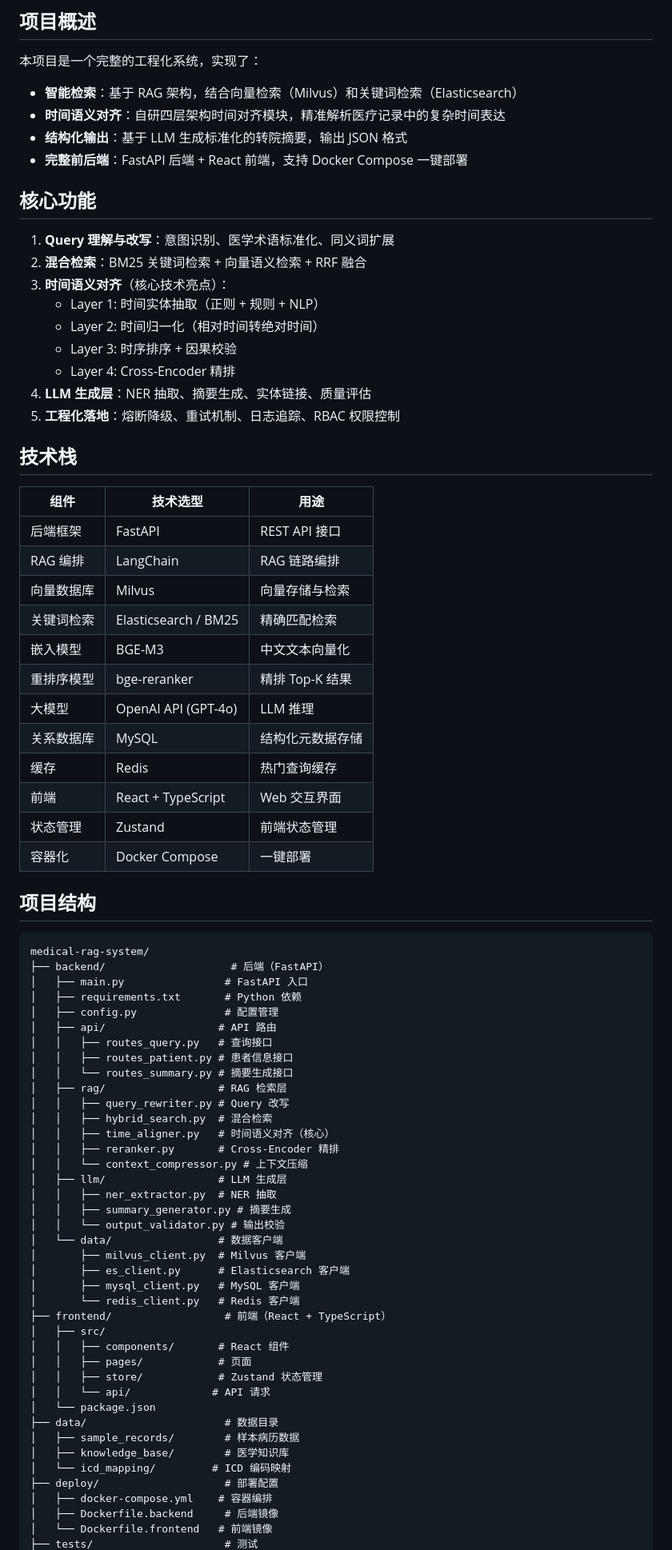
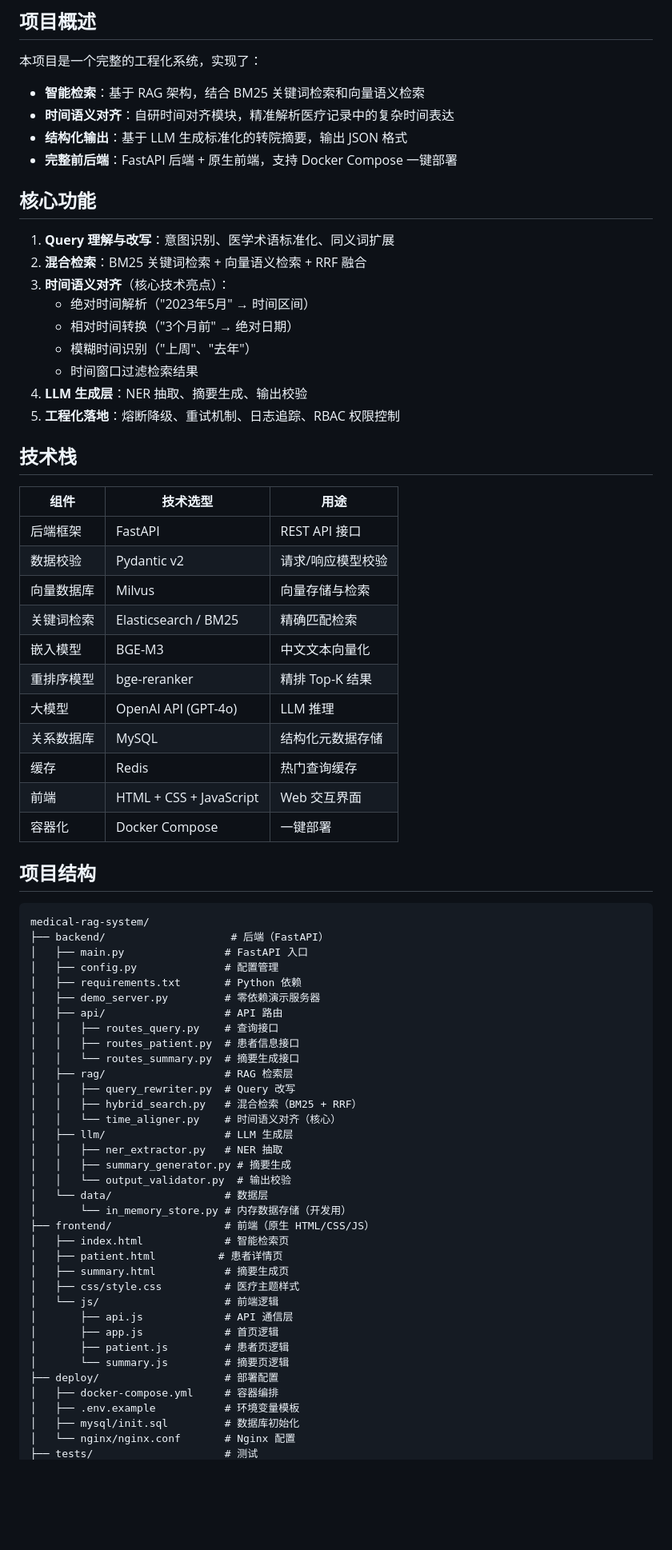
Before and after one commit to htshts/medical-RAG-system, a Markdown page: README.md, the part around one of its changes. Shown at 80% size. Rendered like a GitHub page; blank space fills up the shorter version.

Commit message:
docs: 更新README，移除已删除文档的引用
- 移除对 USAGE.md 和 PROJECT_SUMMARY.md 的引用
- 修正项目结构以匹配实际代码文件
- 修正前端技术栈描述（原生HTML/CSS/JS 而非 React）
- 补充三种启动方式说明和 API 接口列表

```diff
--- a/README.md
+++ b/README.md
@@ -5,21 +5,21 @@
 ## 项目概述
 
 本项目是一个完整的工程化系统，实现了：
-- **智能检索**：基于 RAG 架构，结合向量检索（Milvus）和关键词检索（Elasticsearch）
-- **时间语义对齐**：自研四层架构时间对齐模块，精准解析医疗记录中的复杂时间表达
+- **智能检索**：基于 RAG 架构，结合 BM25 关键词检索和向量语义检索
+- **时间语义对齐**：自研时间对齐模块，精准解析医疗记录中的复杂时间表达
 - **结构化输出**：基于 LLM 生成标准化的转院摘要，输出 JSON 格式
-- **完整前后端**：FastAPI 后端 + React 前端，支持 Docker Compose 一键部署
+- **完整前后端**：FastAPI 后端 + 原生前端，支持 Docker Compose 一键部署
 
 ## 核心功能
 
 1. **Query 理解与改写**：意图识别、医学术语标准化、同义词扩展
 2. **混合检索**：BM25 关键词检索 + 向量语义检索 + RRF 融合
 3. **时间语义对齐**（核心技术亮点）：
-   - Layer 1: 时间实体抽取（正则 + 规则 + NLP）
-   - Layer 2: 时间归一化（相对时间转绝对时间）
-   - Layer 3: 时序排序 + 因果校验
-   - Layer 4: Cross-Encoder 精排
-4. **LLM 生成层**：NER 抽取、摘要生成、实体链接、质量评估
+   - 绝对时间解析（"2023年5月" → 时间区间）
+   - 相对时间转换（"3个月前" → 绝对日期）
+   - 模糊时间识别（"上周"、"去年"）
+   - 时间窗口过滤检索结果
+4. **LLM 生成层**：NER 抽取、摘要生成、输出校验
 5. **工程化落地**：熔断降级、重试机制、日志追踪、RBAC 权限控制
 
 ## 技术栈
@@ -27,7 +27,7 @@
 | 组件 | 技术选型 | 用途 |
 |---|---|---|
 | 后端框架 | FastAPI | REST API 接口 |
-| RAG 编排 | LangChain | RAG 链路编排 |
+| 数据校验 | Pydantic v2 | 请求/响应模型校验 |
 | 向量数据库 | Milvus | 向量存储与检索 |
 | 关键词检索 | Elasticsearch / BM25 | 精确匹配检索 |
 | 嵌入模型 | BGE-M3 | 中文文本向量化 |
@@ -35,8 +35,7 @@
 | 大模型 | OpenAI API (GPT-4o) | LLM 推理 |
 | 关系数据库 | MySQL | 结构化元数据存储 |
 | 缓存 | Redis | 热门查询缓存 |
-| 前端 | React + TypeScript | Web 交互界面 |
-| 状态管理 | Zustand | 前端状态管理 |
+| 前端 | HTML + CSS + JavaScript | Web 交互界面 |
 | 容器化 | Docker Compose | 一键部署 |
 
 ## 项目结构
@@ -45,40 +44,36 @@
 medical-rag-system/
 ├── backend/                    # 后端（FastAPI）
 │   ├── main.py                # FastAPI 入口
+│   ├── config.py              # 配置管理
 │   ├── requirements.txt       # Python 依赖
-│   ├── config.py              # 配置管理
-│   ├── api/                  # API 路由
-│   │   ├── routes_query.py   # 查询接口
-│   │   ├── routes_patient.py # 患者信息接口
-│   │   └── routes_summary.py # 摘要生成接口
-│   ├── rag/                  # RAG 检索层
-│   │   ├── query_rewriter.py # Query 改写
-│   │   ├── hybrid_search.py  # 混合检索
-│   │   ├── time_aligner.py   # 时间语义对齐（核心）
-│   │   ├── reranker.py       # Cross-Encoder 精排
-│   │   └── context_compressor.py # 上下文压缩
-│   ├── llm/                  # LLM 生成层
-│   │   ├── ner_extractor.py  # NER 抽取
+│   ├── demo_server.py         # 零依赖演示服务器
+│   ├── api/                   # API 路由
+│   │   ├── routes_query.py    # 查询接口
+│   │   ├── routes_patient.py  # 患者信息接口
+│   │   └── routes_summary.py  # 摘要生成接口
+│   ├── rag/                   # RAG 检索层
+│   │   ├── query_rewriter.py  # Query 改写
+│   │   ├── hybrid_search.py   # 混合检索（BM25 + RRF）
+│   │   └── time_aligner.py    # 时间语义对齐（核心）
+│   ├── llm/                   # LLM 生成层
+│   │   ├── ner_extractor.py   # NER 抽取
 │   │   ├── summary_generator.py # 摘要生成
-│   │   └── output_validator.py # 输出校验
-│   └── data/                 # 数据客户端
-│       ├── milvus_client.py  # Milvus 客户端
-│       ├── es_client.py      # Elasticsearch 客户端
-│       ├── mysql_client.py   # MySQL 客户端
-│       └── redis_client.py   # Redis 客户端
-├── frontend/                  # 前端（React + TypeScript）
-│   ├── src/
-│   │   ├── components/       # React 组件
-│   │   ├── pages/            # 页面
-│   │   ├── store/            # Zustand 状态管理
-│   │   └── api/             # API 请求
-│   └── package.json
-├── data/                      # 数据目录
-│   ├── sample_records/        # 样本病历数据
-│   ├── knowledge_base/        # 医学知识库
-│   └── icd_mapping/         # ICD 编码映射
+│   │   └── output_validator.py  # 输出校验
+│   └── data/                  # 数据层
+│       └── in_memory_store.py # 内存数据存储（开发用）
+├── frontend/                  # 前端（原生 HTML/CSS/JS）
+│   ├── index.html             # 智能检索页
+│   ├── patient.html          # 患者详情页
+│   ├── summary.html           # 摘要生成页
+│   ├── css/style.css          # 医疗主题样式
+│   └── js/                    # 前端逻辑
+│       ├── api.js             # API 通信层
+│       ├── app.js             # 首页逻辑
+│       ├── patient.js         # 患者页逻辑
+│       └── summary.js         # 摘要页逻辑
 ├── deploy/                    # 部署配置
-│   ├── docker-compose.yml    # 容器编排
-│   ├── Dockerfile.backend     # 后端镜像
-│   └── Dockerfile.frontend   # 前端镜像
+│   ├── docker-compose.yml     # 容器编排
+│   ├── .env.example           # 环境变量模板
+│   ├── mysql/init.sql         # 数据库初始化
+│   └── nginx/nginx.conf       # Nginx 配置
 ├── tests/                     # 测试
```
Also changed, not shown: other parts of README.md (+42 -40 lines).
